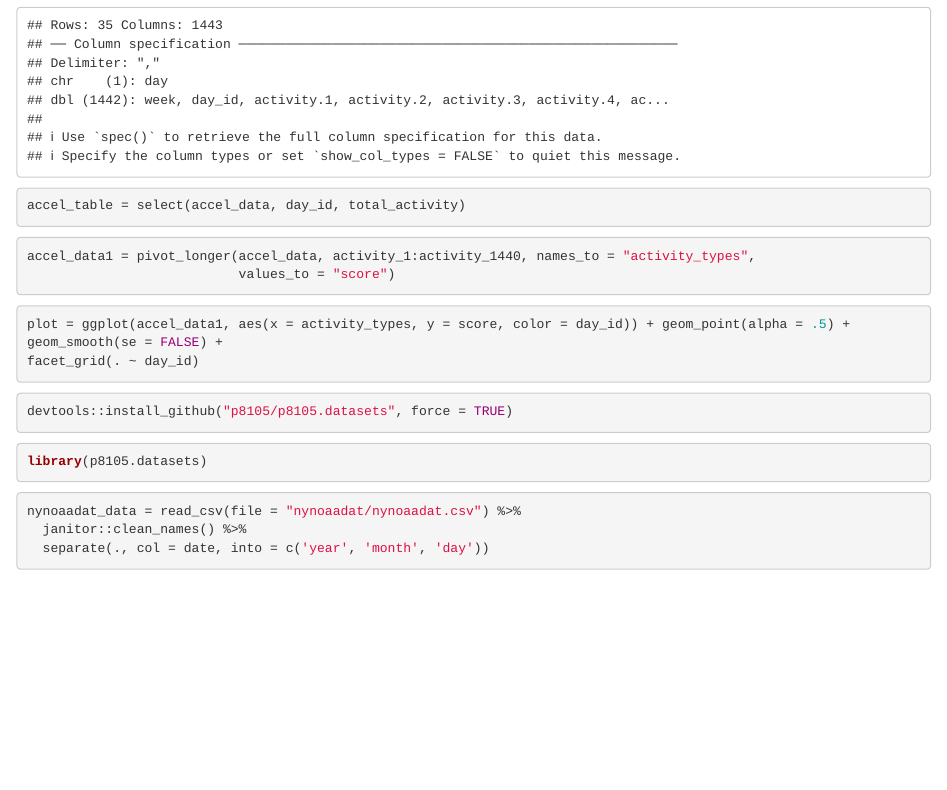
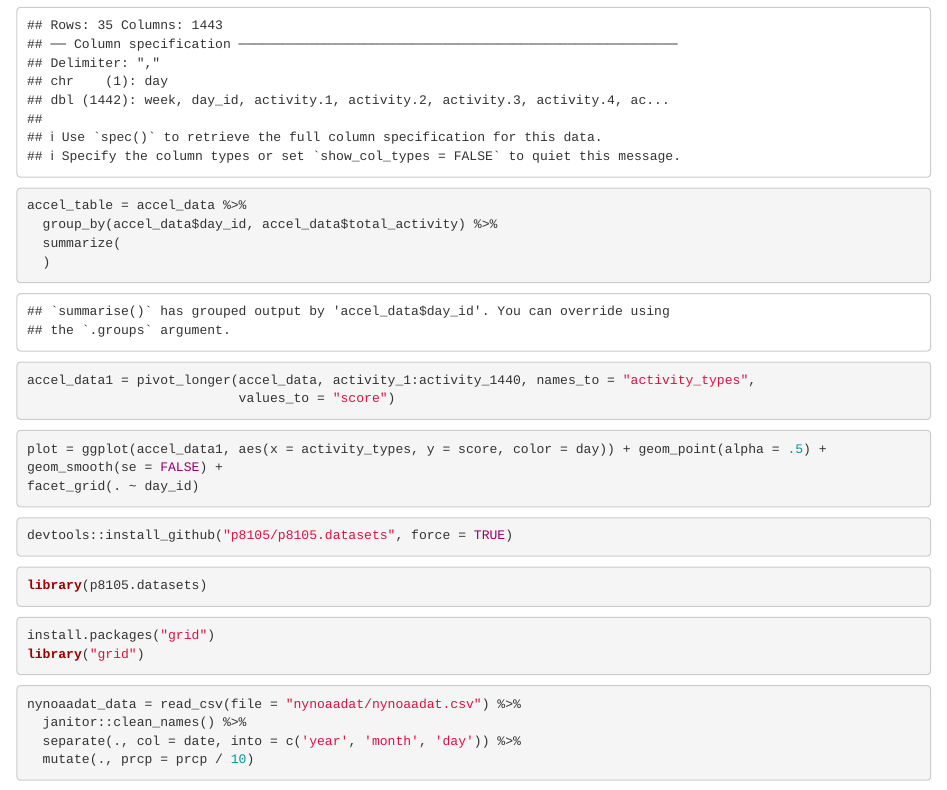
Before and after one commit to Rheaaaaaaaaa/p8105_hw3_rz2614, an R Markdown document (hw3.Rmd): the page in a window 1100 px wide, from 1760 px down. Rendered offline with R 4.5, knitr and Pandoc, with nearby package versions; some code elsewhere in the file could not run offline; column names are cleaned by a stand-in for the janitor package.

Commit message:
Ensure observations for temperature, precipitation, and snowfall are given in reasonable units.

````diff
--- a/hw3.Rmd
+++ b/hw3.Rmd
@@ -55,7 +55,11 @@ accel_data = read_csv(file = "accel_data/accel_data.csv") %>%
   select(., week, day_id, day, weekday_weekend, total_activity, everything())
 ```
 ```{r}
-accel_table = select(accel_data, day_id, total_activity)
+accel_table = accel_data %>%
+  group_by(accel_data$day_id, accel_data$total_activity) %>%
+  summarize(
+  )
+
 
 ```
 
@@ -66,7 +70,7 @@ accel_data1 = pivot_longer(accel_data, activity_1:activity_1440, names_to = "act
 ```
 
 ```{r}
-plot = ggplot(accel_data1, aes(x = activity_types, y = score, color = day_id)) + geom_point(alpha = .5) +
+plot = ggplot(accel_data1, aes(x = activity_types, y = score, color = day)) + geom_point(alpha = .5) +
 geom_smooth(se = FALSE) +
 facet_grid(. ~ day_id)
 ```
@@ -82,8 +86,16 @@ library(p8105.datasets)
 ```
 
 ```{r}
+install.packages("grid")
+library("grid")
+```
+
+
+```{r}
 nynoaadat_data = read_csv(file = "nynoaadat/nynoaadat.csv") %>%
   janitor::clean_names() %>%
-  separate(., col = date, into = c('year', 'month', 'day'))
+  separate(., col = date, into = c('year', 'month', 'day')) %>%
+  mutate(., prcp = prcp / 10)
+
 
 ```
````
Also changed, not shown: 1 other file.
